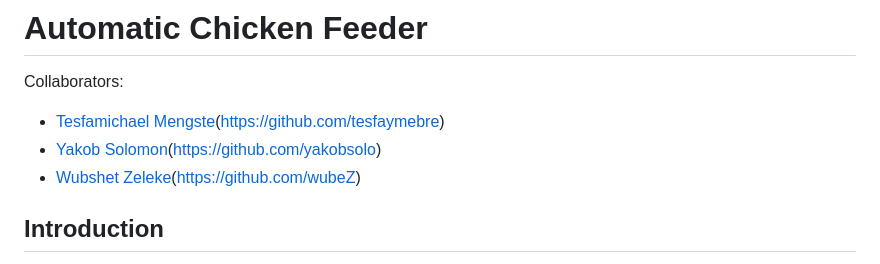
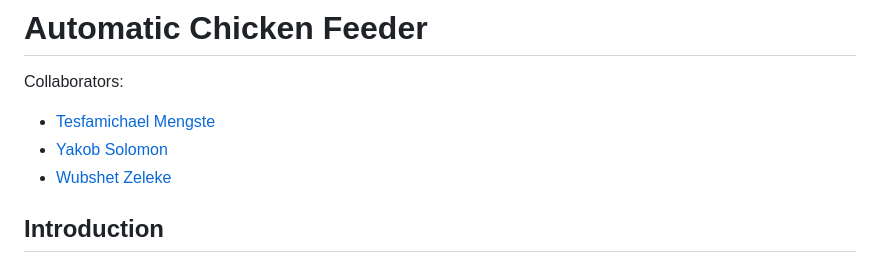
Before and after one commit to tesfaymebre/automatic-chicken-feeder, a Markdown page: README.md, the part around the change. Rendered like a GitHub page.

```diff
--- a/README.md
+++ b/README.md
@@ -1,9 +1,9 @@
 # Automatic Chicken Feeder
 
 Collaborators:
-- [Tesfamichael Mengste]("tesfaymebre")(https://github.com/tesfaymebre)
-- [Yakob Solomon]("yakobsolo")(https://github.com/yakobsolo)
-- [Wubshet Zeleke]("wubeZ")(https://github.com/wubeZ)
+- [Tesfamichael Mengste](https://github.com/tesfaymebre)
+- [Yakob Solomon](https://github.com/yakobsolo)
+- [Wubshet Zeleke](https://github.com/wubeZ)
 
 ## Introduction
 
```
